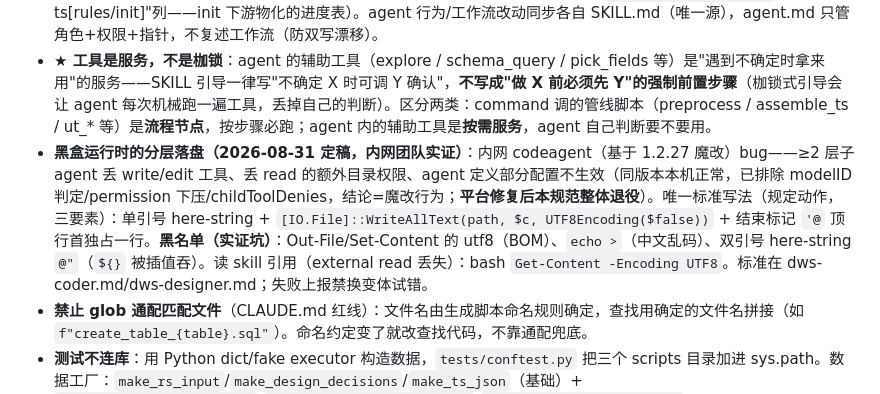
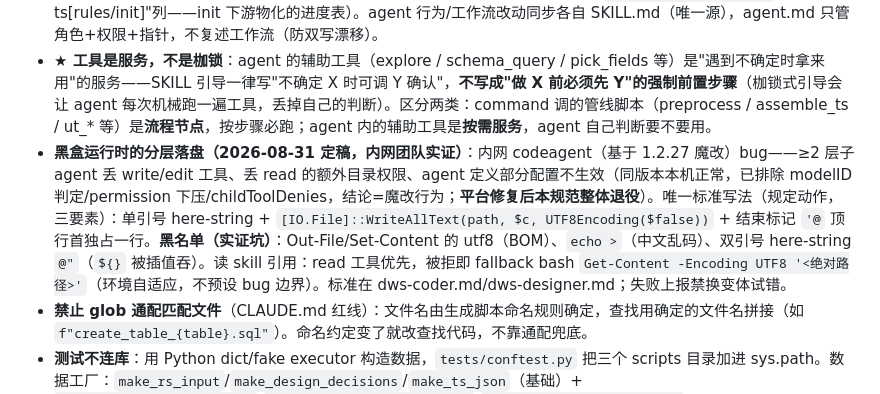
Before and after one commit to yb333/design-dev-agent, a Markdown page: AGENTS.md, the part around the change. Rendered like a GitHub page.

```diff
--- a/AGENTS.md
+++ b/AGENTS.md
@@ -180,7 +180,7 @@ sys.path.insert(0, str(Path(__file__).resolve().parent.parent.parent / "design-d
 - **类型风险判定唯一源 = type_compat.py**（三档：方向性安全放行 / 安全方向仅长度紧→常规档 / 其余问人），pipe 只按脚本分组提问不承载判定；判定口径变更只改 type_compat 一处。**安全处理的边界定调（2026-08-31）**：它守的是"转换动作"——防个别脏值炸批（失败模式从崩溃变为可检测降级：非法值置 NULL 被 DQ 抓），**不兜底值域**——正常数据装不下目标定义（数值整数位溢出/字符必截）= 模型设计问题（mapping 目标类型定窄），退 BA 改模型；置空/截断策略必须人显式拍板。**值域探测（precheck `_check_value_range`）**：pg_stats 统计信息版（零成本读 catalog）——数值统计上界整数位 > 目标 precision-scale → error 阻断退 BA；字符 avg_width 超目标长度 → warn 披露（闸口①人确认）；无库/无统计 → warn（UT 兜底：值域类报错 numeric overflow / value too long 分流退人禁回 coder）。
 - **改工具同步注册表**：加/改/删任何脚本（skills/*/scripts 下的 .py），必须同步更新 `docs/tool-registry.md`（含"读 ts[rules/init]"列——init 下游物化的进度表）。agent 行为/工作流改动同步各自 SKILL.md（唯一源），agent.md 只管角色+权限+指针，不复述工作流（防双写漂移）。
 - **★ 工具是服务，不是枷锁**：agent 的辅助工具（explore / schema_query / pick_fields 等）是"遇到不确定时拿来用"的服务——SKILL 引导一律写"不确定 X 时可调 Y 确认"，**不写成"做 X 前必须先 Y"的强制前置步骤**（枷锁式引导会让 agent 每次机械跑一遍工具，丢掉自己的判断）。区分两类：command 调的管线脚本（preprocess / assemble_ts / ut_* 等）是**流程节点**，按步骤必跑；agent 内的辅助工具是**按需服务**，agent 自己判断要不要用。
-- **黑盒运行时的分层落盘（2026-08-31 定稿，内网团队实证）**：内网 codeagent（基于 1.2.27 魔改）bug——≥2 层子 agent 丢 write/edit 工具、丢 read 的额外目录权限、agent 定义部分配置不生效（同版本本机正常，已排除 modelID 判定/permission 下压/childToolDenies，结论=魔改行为；**平台修复后本规范整体退役**）。唯一标准写法（规定动作，三要素）：单引号 here-string + `[IO.File]::WriteAllText(path, $c, UTF8Encoding($false))` + 结束标记 `'@` 顶行首独占一行。**黑名单（实证坑）**：Out-File/Set-Content 的 utf8（BOM）、`echo >`（中文乱码）、双引号 here-string `@"`（`${}` 被插值吞）。读 skill 引用（external read 丢失）：bash `Get-Content -Encoding UTF8`。标准在 dws-coder.md/dws-designer.md；失败上报禁换变体试错。
+- **黑盒运行时的分层落盘（2026-08-31 定稿，内网团队实证）**：内网 codeagent（基于 1.2.27 魔改）bug——≥2 层子 agent 丢 write/edit 工具、丢 read 的额外目录权限、agent 定义部分配置不生效（同版本本机正常，已排除 modelID 判定/permission 下压/childToolDenies，结论=魔改行为；**平台修复后本规范整体退役**）。唯一标准写法（规定动作，三要素）：单引号 here-string + `[IO.File]::WriteAllText(path, $c, UTF8Encoding($false))` + 结束标记 `'@` 顶行首独占一行。**黑名单（实证坑）**：Out-File/Set-Content 的 utf8（BOM）、`echo >`（中文乱码）、双引号 here-string `@"`（`${}` 被插值吞）。读 skill 引用：read 工具优先，被拒即 fallback bash `Get-Content -Encoding UTF8 '<绝对路径>'`（环境自适应，不预设 bug 边界）。标准在 dws-coder.md/dws-designer.md；失败上报禁换变体试错。
 - **禁止 glob 通配匹配文件**（CLAUDE.md 红线）：文件名由生成脚本命名规则确定，查找用确定的文件名拼接（如 `f"create_table_{table}.sql"`）。命名约定变了就改查找代码，不靠通配兜底。
 - **测试不连库**：用 Python dict/fake executor 构造数据，`tests/conftest.py` 把三个 scripts 目录加进 sys.path。数据工厂：`make_rs_input`/`make_design_decisions`/`make_ts_json`（基础）+ `make_incremental_rs_input`/`make_incremental_decisions`/`make_accumulate_decisions`（增量/累积共建场景）。`make_design_decisions` 默认产出能通过全部新校验的合法 decisions，测试通过传参注入坏值。
 - **Python snake_case**，提交规范 `feat/fix/refactor/docs: 描述`。
```
Also changed, not shown: agents/dws-coder.md (+2 -0 lines), skills/dws-design/SKILL.md (+2 -0 lines).
